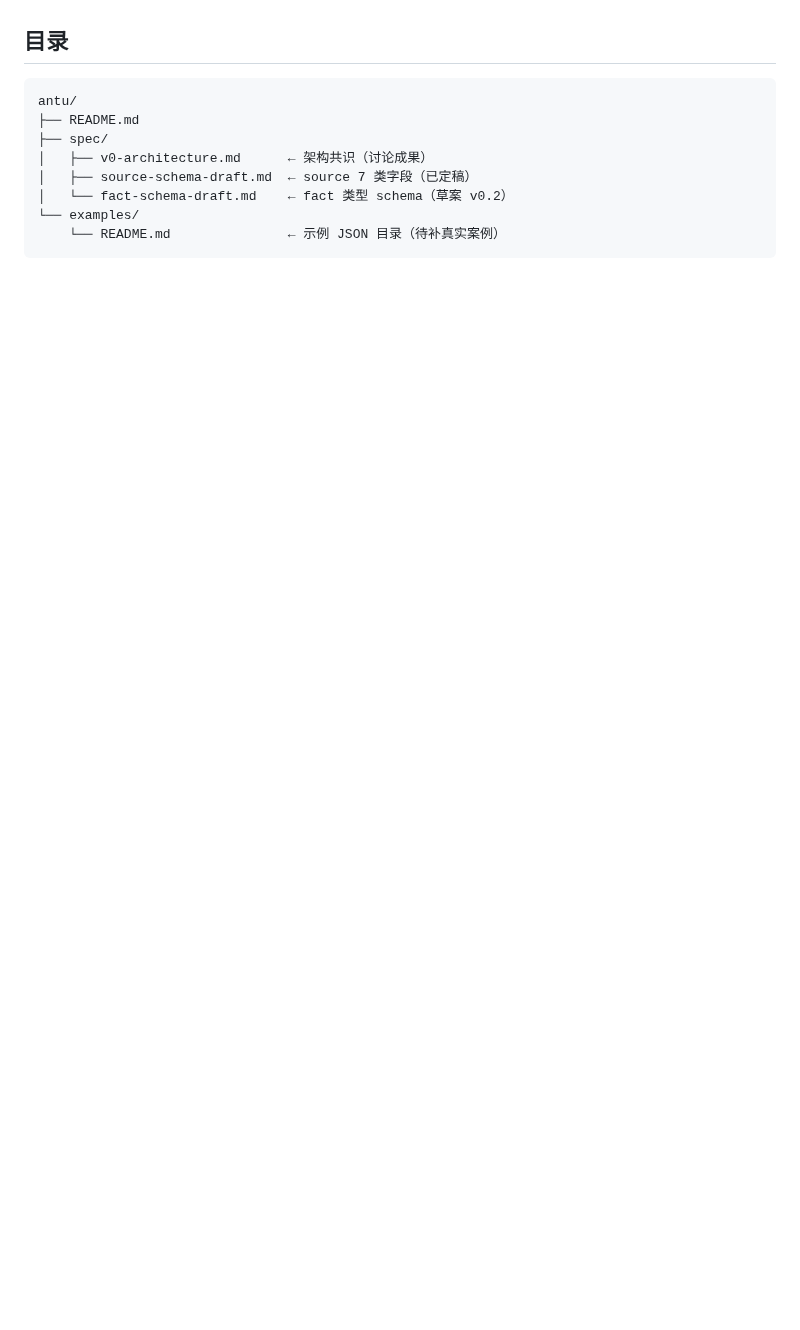
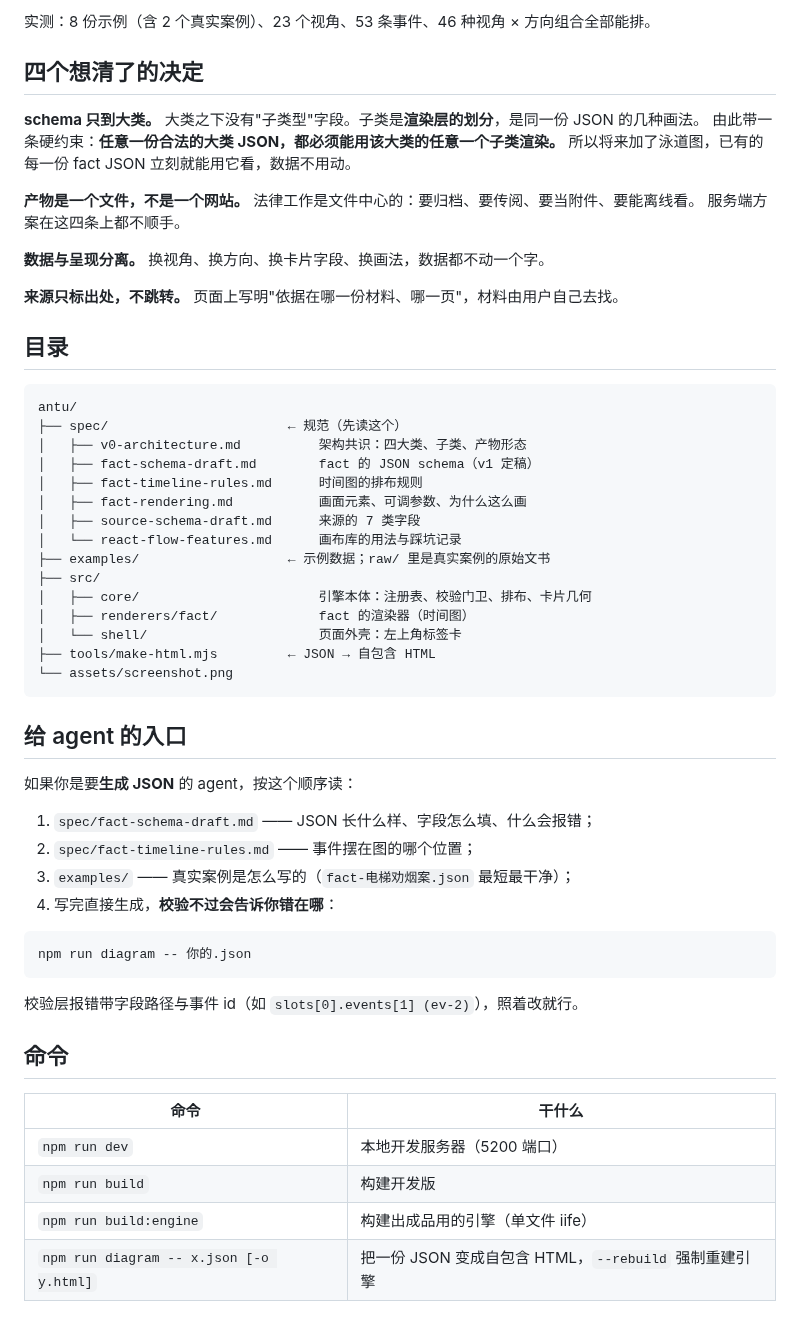
Before and after one commit to zh-xx/Antu, a Markdown page: README.md, the part around one of its changes. GitHub-like rendering; blank space fills up the shorter version.

````diff
--- a/README.md
+++ b/README.md
@@ -30,13 +54,58 @@
+实测：8 份示例（含 2 个真实案例）、23 个视角、53 条事件、46 种视角 × 方向组合全部能排。
+
+## 四个想清了的决定
+
+**schema 只到大类。** 大类之下没有"子类型"字段。子类是**渲染层的划分**，是同一份 JSON 的几种画法。
+由此带一条硬约束：**任意一份合法的大类 JSON，都必须能用该大类的任意一个子类渲染。**
+所以将来加了泳道图，已有的每一份 fact JSON 立刻就能用它看，数据不用动。
+
+**产物是一个文件，不是一个网站。** 法律工作是文件中心的：要归档、要传阅、要当附件、要能离线看。
+服务端方案在这四条上都不顺手。
+
+**数据与呈现分离。** 换视角、换方向、换卡片字段、换画法，数据都不动一个字。
+
+**来源只标出处，不跳转。** 页面上写明"依据在哪一份材料、哪一页"，材料由用户自己去找。
 
 ## 目录
 
 ```
 antu/
-├── README.md
-├── spec/
-│   ├── v0-architecture.md      ← 架构共识（讨论成果）
-│   ├── source-schema-draft.md  ← source 7 类字段（已定稿）
-│   └── fact-schema-draft.md    ← fact 类型 schema（草案 v0.2）
-└── examples/
-    └── README.md               ← 示例 JSON 目录（待补真实案例）
+├── spec/                       ← 规范（先读这个）
+│   ├── v0-architecture.md          架构共识：四大类、子类、产物形态
+│   ├── fact-schema-draft.md        fact 的 JSON schema（v1 定稿）
+│   ├── fact-timeline-rules.md      时间图的排布规则
+│   ├── fact-rendering.md           画面元素、可调参数、为什么这么画
+│   ├── source-schema-draft.md      来源的 7 类字段
+│   └── react-flow-features.md      画布库的用法与踩坑记录
+├── examples/                   ← 示例数据；raw/ 里是真实案例的原始文书
+├── src/
+│   ├── core/                       引擎本体：注册表、校验门卫、排布、卡片几何
+│   ├── renderers/fact/             fact 的渲染器（时间图）
+│   └── shell/                      页面外壳：左上角标签卡
+├── tools/make-html.mjs         ← JSON → 自包含 HTML
+└── assets/screenshot.png
 ```
+
+## 给 agent 的入口
+
+如果你是要**生成 JSON** 的 agent，按这个顺序读：
+
+1. `spec/fact-schema-draft.md` —— JSON 长什么样、字段怎么填、什么会报错；
+2. `spec/fact-timeline-rules.md` —— 事件摆在图的哪个位置；
+3. `examples/` —— 真实案例是怎么写的（`fact-电梯劝烟案.json` 最短最干净）；
+4. 写完直接生成，**校验不过会告诉你错在哪**：
+
+```bash
+npm run diagram -- 你的.json
+```
+
+校验层报错带字段路径与事件 id（如 `slots[0].events[1] (ev-2)`），照着改就行。
+
+## 命令
+
+| 命令 | 干什么 |
+|---|---|
+| `npm run dev` | 本地开发服务器（5200 端口） |
+| `npm run build` | 构建开发版 |
+| `npm run build:engine` | 构建出成品用的引擎（单文件 iife） |
+| `npm run diagram -- x.json [-o y.html]` | 把一份 JSON 变成自包含 HTML，`--rebuild` 强制重建引擎 |
````
Also changed, not shown: other parts of README.md (+45 -21 lines), assets/screenshot.png (added), 1 other file.
